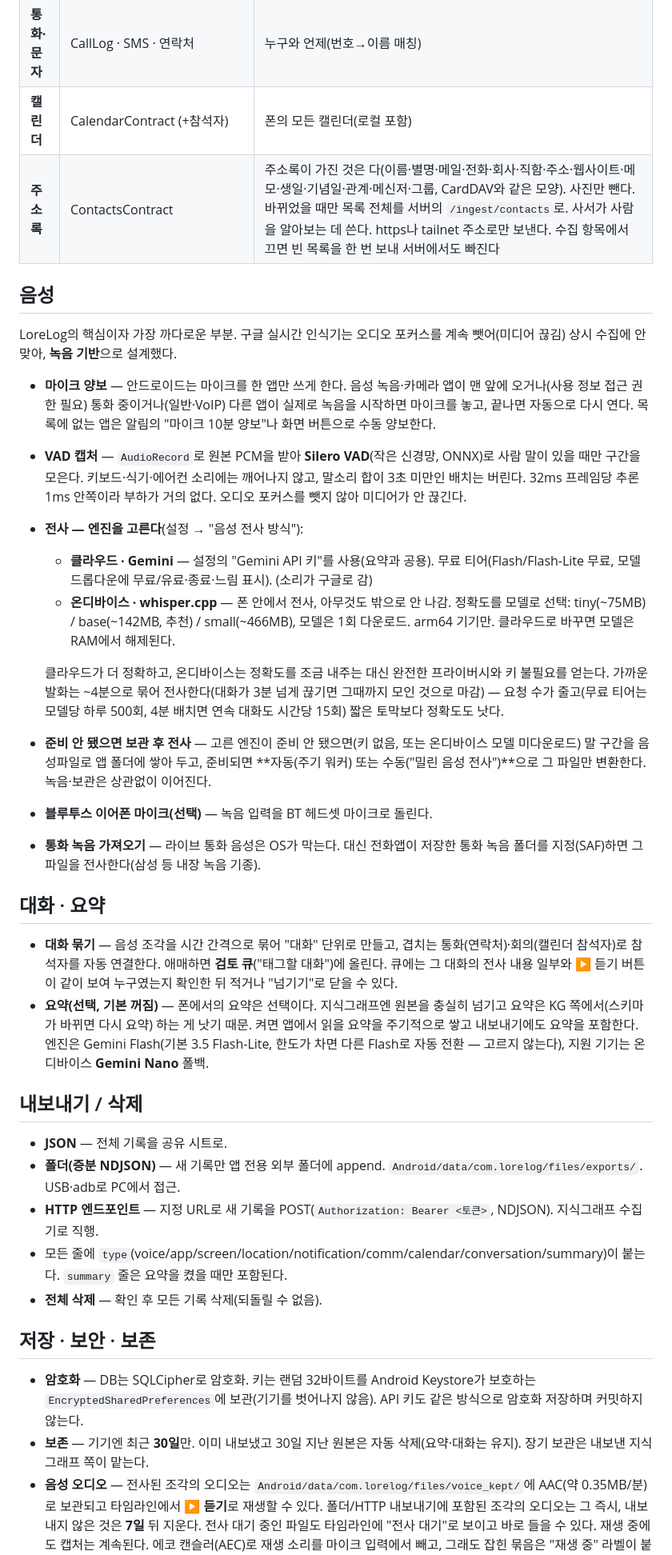
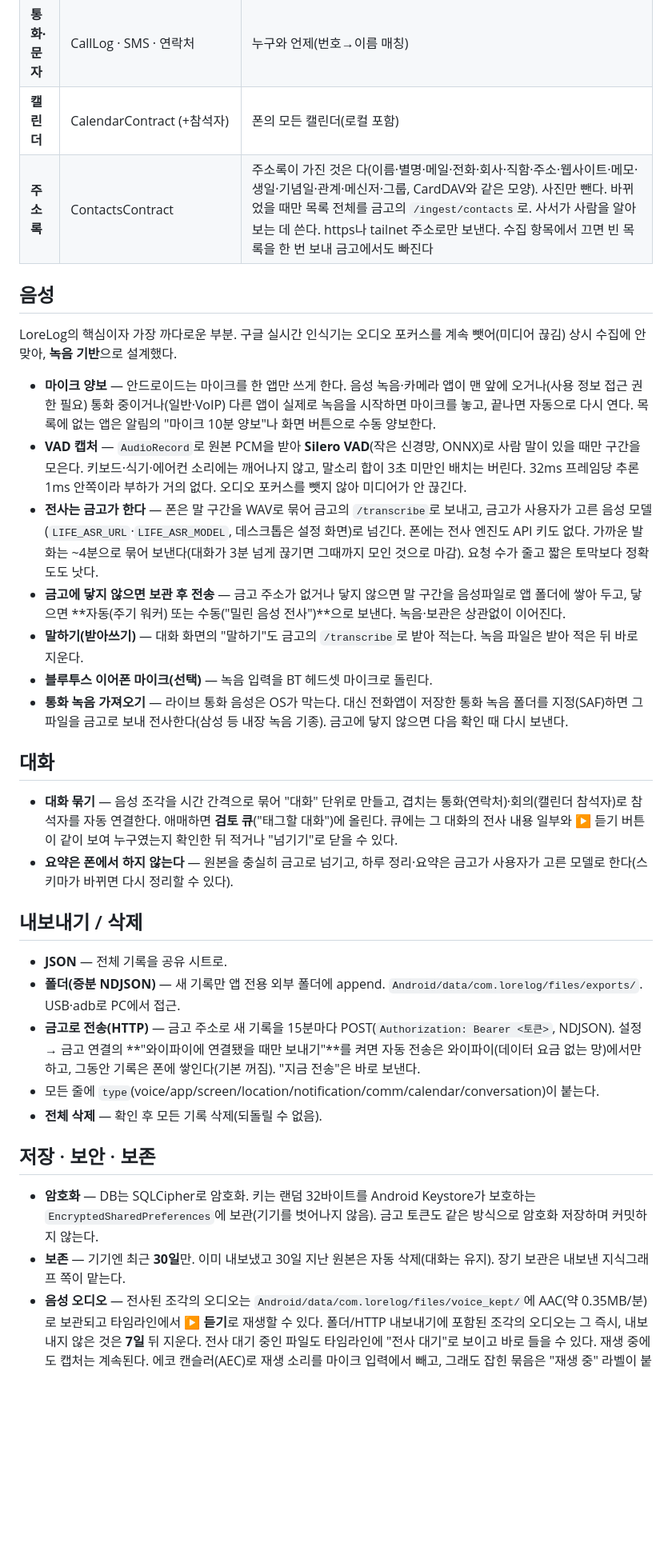
Before and after one commit to jwgung/LoreLog, a Markdown page: README.ko.md, the part around one of its changes. Shown at 80% size. GitHub-like rendering; blank space fills up the shorter version.

Commit message:
docs: phone collects, vault processes with your models; vault quick start (Refs #67)

```diff
--- a/README.ko.md
+++ b/README.ko.md
@@ -38,7 +38,7 @@
 | **알림** | NotificationListenerService | 받은 알림 제목·본문 |
 | **통화·문자** | CallLog · SMS · 연락처 | 누구와 언제(번호→이름 매칭) |
 | **캘린더** | CalendarContract (+참석자) | 폰의 모든 캘린더(로컬 포함) |
-| **주소록** | ContactsContract | 주소록이 가진 것은 다(이름·별명·메일·전화·회사·직함·주소·웹사이트·메모·생일·기념일·관계·메신저·그룹, CardDAV와 같은 모양). 사진만 뺀다. 바뀌었을 때만 목록 전체를 서버의 `/ingest/contacts`로. 사서가 사람을 알아보는 데 쓴다. https나 tailnet 주소로만 보낸다. 수집 항목에서 끄면 빈 목록을 한 번 보내 서버에서도 빠진다 |
+| **주소록** | ContactsContract | 주소록이 가진 것은 다(이름·별명·메일·전화·회사·직함·주소·웹사이트·메모·생일·기념일·관계·메신저·그룹, CardDAV와 같은 모양). 사진만 뺀다. 바뀌었을 때만 목록 전체를 금고의 `/ingest/contacts`로. 사서가 사람을 알아보는 데 쓴다. https나 tailnet 주소로만 보낸다. 수집 항목에서 끄면 빈 목록을 한 번 보내 금고에서도 빠진다 |
 
 ## 음성
 
@@ -46,31 +46,28 @@ LoreLog의 핵심이자 가장 까다로운 부분. 구글 실시간 인식기
 
 - **마이크 양보** — 안드로이드는 마이크를 한 앱만 쓰게 한다. 음성 녹음·카메라 앱이 맨 앞에 오거나(사용 정보 접근 권한 필요) 통화 중이거나(일반·VoIP) 다른 앱이 실제로 녹음을 시작하면 마이크를 놓고, 끝나면 자동으로 다시 연다. 목록에 없는 앱은 알림의 "마이크 10분 양보"나 화면 버튼으로 수동 양보한다.
 - **VAD 캡처** — `AudioRecord`로 원본 PCM을 받아 **Silero VAD**(작은 신경망, ONNX)로 사람 말이 있을 때만 구간을 모은다. 키보드·식기·에어컨 소리에는 깨어나지 않고, 말소리 합이 3초 미만인 배치는 버린다. 32ms 프레임당 추론 1ms 안쪽이라 부하가 거의 없다. 오디오 포커스를 뺏지 않아 미디어가 안 끊긴다.
-- **전사 — 엔진을 고른다**(설정 → "음성 전사 방식"):
-  - **클라우드 · Gemini** — 설정의 "Gemini API 키"를 사용(요약과 공용). 무료 티어(Flash/Flash-Lite 무료, 모델 드롭다운에 무료/유료·종료·느림 표시). (소리가 구글로 감)
-  - **온디바이스 · whisper.cpp** — 폰 안에서 전사, 아무것도 밖으로 안 나감. 정확도를 모델로 선택: tiny(~75MB) / base(~142MB, 추천) / small(~466MB), 모델은 1회 다운로드. arm64 기기만. 클라우드로 바꾸면 모델은 RAM에서 해제된다.
+- **전사는 금고가 한다** — 폰은 말 구간을 WAV로 묶어 금고의 `/transcribe`로 보내고, 금고가 사용자가 고른 음성 모델(`LIFE_ASR_URL`·`LIFE_ASR_MODEL`, 데스크톱은 설정 화면)로 넘긴다. 폰에는 전사 엔진도 API 키도 없다. 가까운 발화는 ~4분으로 묶어 보낸다(대화가 3분 넘게 끊기면 그때까지 모인 것으로 마감). 요청 수가 줄고 짧은 토막보다 정확도도 낫다.
+- **금고에 닿지 않으면 보관 후 전송** — 금고 주소가 없거나 닿지 않으면 말 구간을 음성파일로 앱 폴더에 쌓아 두고, 닿으면 **자동(주기 워커) 또는 수동("밀린 음성 전사")**으로 보낸다. 녹음·보관은 상관없이 이어진다.
+- **말하기(받아쓰기)** — 대화 화면의 "말하기"도 금고의 `/transcribe`로 받아 적는다. 녹음 파일은 받아 적은 뒤 바로 지운다.
+- **블루투스 이어폰 마이크(선택)** — 녹음 입력을 BT 헤드셋 마이크로 돌린다.
+- **통화 녹음 가져오기** — 라이브 통화 음성은 OS가 막는다. 대신 전화앱이 저장한 통화 녹음 폴더를 지정(SAF)하면 그 파일을 금고로 보내 전사한다(삼성 등 내장 녹음 기종). 금고에 닿지 않으면 다음 확인 때 다시 보낸다.
 
-  클라우드가 더 정확하고, 온디바이스는 정확도를 조금 내주는 대신 완전한 프라이버시와 키 불필요를 얻는다. 가까운 발화는 ~4분으로 묶어 전사한다(대화가 3분 넘게 끊기면 그때까지 모인 것으로 마감) — 요청 수가 줄고(무료 티어는 모델당 하루 500회, 4분 배치면 연속 대화도 시간당 15회) 짧은 토막보다 정확도도 낫다.
-- **준비 안 됐으면 보관 후 전사** — 고른 엔진이 준비 안 됐으면(키 없음, 또는 온디바이스 모델 미다운로드) 말 구간을 음성파일로 앱 폴더에 쌓아 두고, 준비되면 **자동(주기 워커) 또는 수동("밀린 음성 전사")**으로 그 파일만 변환한다. 녹음·보관은 상관없이 이어진다.
-- **블루투스 이어폰 마이크(선택)** — 녹음 입력을 BT 헤드셋 마이크로 돌린다.
-- **통화 녹음 가져오기** — 라이브 통화 음성은 OS가 막는다. 대신 전화앱이 저장한 통화 녹음 폴더를 지정(SAF)하면 그 파일을 전사한다(삼성 등 내장 녹음 기종).
-
-## 대화 · 요약
+## 대화
 
 - **대화 묶기** — 음성 조각을 시간 간격으로 묶어 "대화" 단위로 만들고, 겹치는 통화(연락처)·회의(캘린더 참석자)로 참석자를 자동 연결한다. 애매하면 **검토 큐**("태그할 대화")에 올린다. 큐에는 그 대화의 전사 내용 일부와 ▶ 듣기 버튼이 같이 보여 누구였는지 확인한 뒤 적거나 "넘기기"로 닫을 수 있다.
-- **요약(선택, 기본 꺼짐)** — 폰에서의 요약은 선택이다. 지식그래프엔 원본을 충실히 넘기고 요약은 KG 쪽에서(스키마가 바뀌면 다시 요약) 하는 게 낫기 때문. 켜면 앱에서 읽을 요약을 주기적으로 쌓고 내보내기에도 요약을 포함한다. 엔진은 Gemini Flash(기본 3.5 Flash-Lite, 한도가 차면 다른 Flash로 자동 전환 — 고르지 않는다), 지원 기기는 온디바이스 **Gemini Nano** 폴백.
+- **요약은 폰에서 하지 않는다** — 원본을 충실히 금고로 넘기고, 하루 정리·요약은 금고가 사용자가 고른 모델로 한다(스키마가 바뀌면 다시 정리할 수 있다).
 
 ## 내보내기 / 삭제
 
 - **JSON** — 전체 기록을 공유 시트로.
 - **폴더(증분 NDJSON)** — 새 기록만 앱 전용 외부 폴더에 append. `Android/data/com.lorelog/files/exports/`. USB·adb로 PC에서 접근.
-- **HTTP 엔드포인트** — 지정 URL로 새 기록을 POST(`Authorization: Bearer <토큰>`, NDJSON). 지식그래프 수집기로 직행.
-- 모든 줄에 `type`(voice/app/screen/location/notification/comm/calendar/conversation/summary)이 붙는다. `summary` 줄은 요약을 켰을 때만 포함된다.
+- **금고로 전송(HTTP)** — 금고 주소로 새 기록을 15분마다 POST(`Authorization: Bearer <토큰>`, NDJSON). 설정 → 금고 연결의 **"와이파이에 연결됐을 때만 보내기"**를 켜면 자동 전송은 와이파이(데이터 요금 없는 망)에서만 하고, 그동안 기록은 폰에 쌓인다(기본 꺼짐). "지금 전송"은 바로 보낸다.
+- 모든 줄에 `type`(voice/app/screen/location/notification/comm/calendar/conversation)이 붙는다.
 - **전체 삭제** — 확인 후 모든 기록 삭제(되돌릴 수 없음).
 
 ## 저장 · 보안 · 보존
 
-- **암호화** — DB는 SQLCipher로 암호화. 키는 랜덤 32바이트를 Android Keystore가 보호하는 `EncryptedSharedPreferences`에 보관(기기를 벗어나지 않음). API 키도 같은 방식으로 암호화 저장하며 커밋하지 않는다.
-- **보존** — 기기엔 최근 **30일**만. 이미 내보냈고 30일 지난 원본은 자동 삭제(요약·대화는 유지). 장기 보관은 내보낸 지식그래프 쪽이 맡는다.
+- **암호화** — DB는 SQLCipher로 암호화. 키는 랜덤 32바이트를 Android Keystore가 보호하는 `EncryptedSharedPreferences`에 보관(기기를 벗어나지 않음). 금고 토큰도 같은 방식으로 암호화 저장하며 커밋하지 않는다.
+- **보존** — 기기엔 최근 **30일**만. 이미 내보냈고 30일 지난 원본은 자동 삭제(대화는 유지). 장기 보관은 내보낸 지식그래프 쪽이 맡는다.
 - **음성 오디오** — 전사된 조각의 오디오는 `Android/data/com.lorelog/files/voice_kept/`에 AAC(약 0.35MB/분)로 보관되고 타임라인에서 **▶ 듣기**로 재생할 수 있다. 폴더/HTTP 내보내기에 포함된 조각의 오디오는 그 즉시, 내보내지 않은 것은 **7일** 뒤 지운다. 전사 대기 중인 파일도 타임라인에 "전사 대기"로 보이고 바로 들을 수 있다. 재생 중에도 캡처는 계속된다. 에코 캔슬러(AEC)로 재생 소리를 마이크 입력에서 빼고, 그래도 잡힌 묶음은 "재생 중" 라벨이 붙으며, 전사 결과가 재생한 텍스트와 같으면 버린다(대화가 섞였으면 남긴다).
 - **알림/표시** — 상시 알림은 지워도 복귀(항상 유지). 설정에서 알림 숨기기(멈춤 알림 숨김 + 기록 알림 최소화)와 백그라운드 "감시중" 플로팅 배지(오버레이)를 켤 수 있다.
```
Also changed, not shown: other parts of README.ko.md (+14 -15 lines), README.md (+26 -30 lines).
